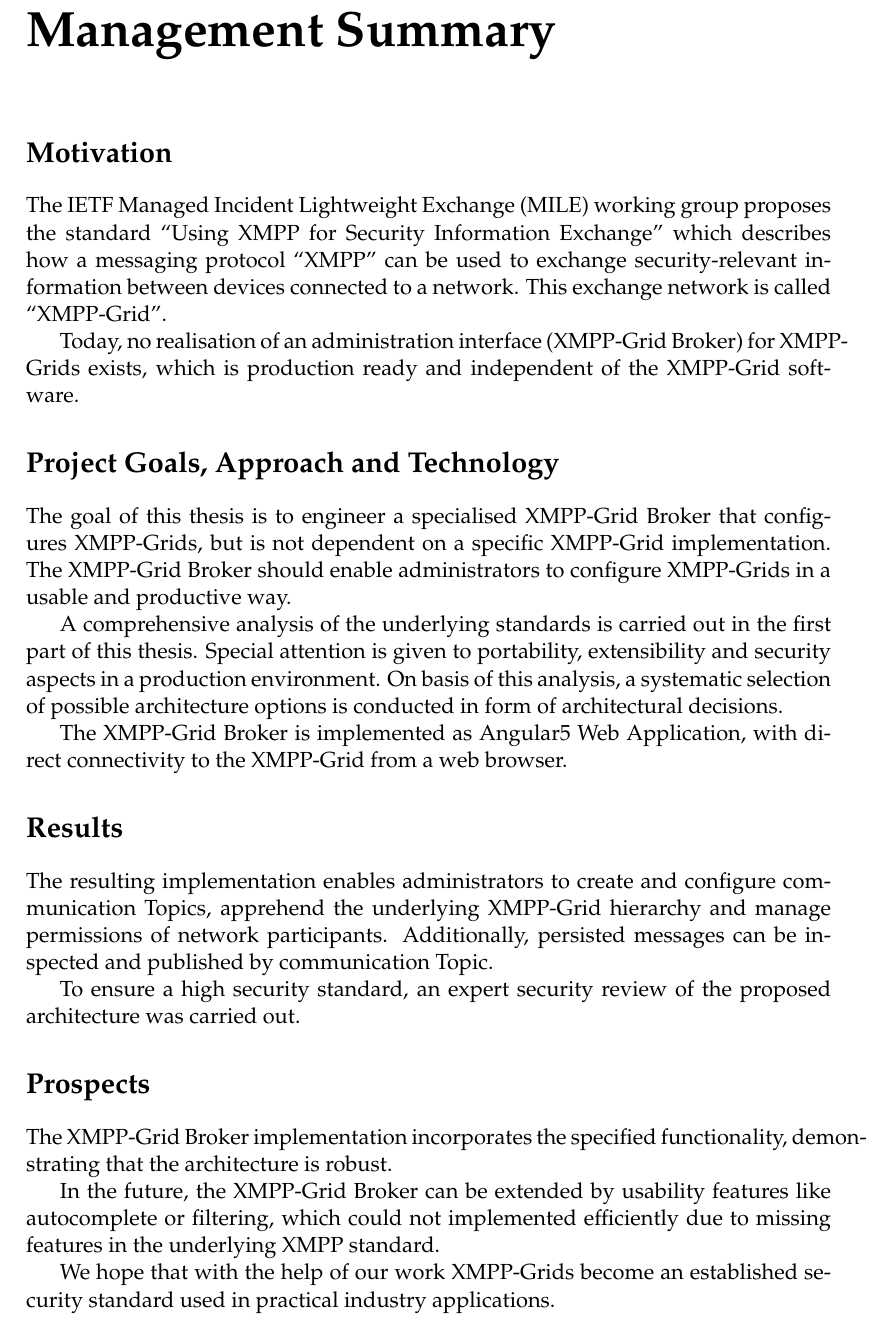
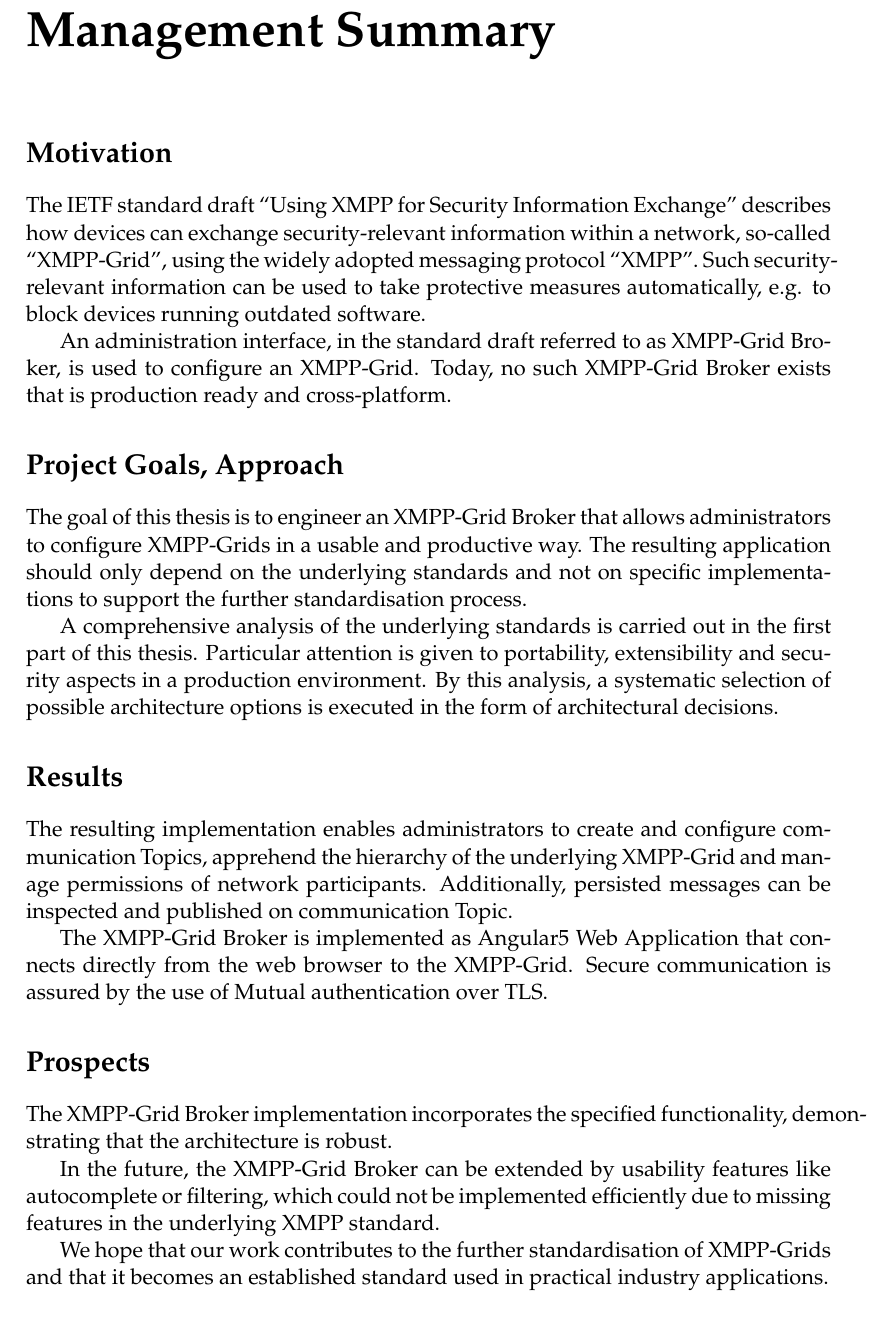
Before and after one commit to xmpp-grid-broker/documents, a LaTeX thesis (documents/final-submission-document/final-submission-document.tex): part of page 6 of 54, cut so that both start at the same text. Compiled offline with pdfLaTeX.

Commit message:
Rephrase parts of the management sumary

```diff
--- a/documents/final-submission-document/final-submission-document.tex
+++ b/documents/final-submission-document/final-submission-document.tex
@@ -132,37 +132,36 @@ The XMPP-Grid Broker implementation incorporates the specified functionality, de
 % - Ergebnisse
 % - Ausblick (optional)
 \section*{Motivation}
+%TODO: Can we just use IETF in this context?
+The IETF standard draft ``Using XMPP for Security Information Exchange'' describes how devices can exchange security-relevant information within a network, so-called ``XMPP-Grid'', using the widely adopted messaging protocol ``XMPP''.
+Such security-relevant information can be used to take protective measures automatically, e.g. to block devices running outdated software.
 
-%TODO: Can we just use IETF in this context?
-The IETF Managed Incident Lightweight Exchange~(MILE) working group proposes the standard ``Using XMPP for Security Information Exchange'' which describes how a messaging protocol ``XMPP'' can be used to exchange security-relevant information between devices connected to a network.
-This exchange network is called ``XMPP-Grid''.
+An administration interface, in the standard draft referred to as XMPP-Grid Broker, is used to configure an XMPP-Grid.
+Today, no such XMPP-Grid Broker exists that is production ready and cross-platform.
 
-Today, no realisation of an administration interface (XMPP-Grid Broker) for XMPP-Grids exists, which is production ready and independent of the XMPP-Grid software.
+\section*{Project Goals, Approach}
 
-\section*{Project Goals, Approach and Technology}
+The goal of this thesis is to engineer an XMPP-Grid Broker that allows administrators to configure XMPP-Grids in a usable and productive way.
+The resulting application should only depend on the underlying standards and not on specific implementations to support the further standardisation process.
 
-The goal of this thesis is to engineer a specialised XMPP-Grid Broker that configures XMPP-Grids, but is not dependent on a specific XMPP-Grid implementation.
-The XMPP-Grid Broker should enable administrators to configure XMPP-Grids in a usable and productive way.
-
-A comprehensive analysis of the underlying standards is carried out in the first part of this thesis. Special attention is given to portability, extensibility and security aspects in a production environment.
-On basis of this analysis, a systematic selection of possible architecture options is conducted in form of architectural decisions.
-
-The XMPP-Grid Broker is implemented as Angular5 Web Application, with direct connectivity to the XMPP-Grid from a web browser.
+A comprehensive analysis of the underlying standards is carried out in the first part of this thesis.
+Particular attention is given to portability, extensibility and security aspects in a production environment.
+By this analysis, a systematic selection of possible architecture options is executed in the form of architectural decisions.
 
 \section*{Results}
 
-The resulting implementation enables administrators to create and configure communication Topics, apprehend the underlying XMPP-Grid hierarchy and manage permissions of network participants.
-Additionally, persisted messages can be inspected and published by communication Topic.
+The resulting implementation enables administrators to create and configure communication Topics, apprehend the hierarchy of the underlying XMPP-Grid and manage permissions of network participants.
+Additionally, persisted messages can be inspected and published on communication Topic.
 
-To ensure a high security standard, an expert security review of the proposed architecture was carried out.
+The XMPP-Grid Broker is implemented as Angular5 Web Application that connects directly from the web browser to the XMPP-Grid. Secure communication is assured by the use of Mutual authentication over TLS.
 
 \section*{Prospects}
 
 The XMPP-Grid Broker implementation incorporates the specified functionality, demonstrating that the architecture is robust.
 
-In the future, the XMPP-Grid Broker can be extended by usability features like autocomplete or filtering, which could not implemented efficiently due to missing features in the underlying XMPP standard.
+In the future, the XMPP-Grid Broker can be extended by usability features like autocomplete or filtering, which could not be implemented efficiently due to missing features in the underlying XMPP standard.
 
-We hope that with the help of our work XMPP-Grids become an established security standard used in practical industry applications.
+We hope that our work contributes to the further standardisation of XMPP-Grids and that it becomes an established standard used in practical industry applications.
 
 %----------------------------------------------------------------------------------------
 %	ACKNOWLEDGEMENTS
```
